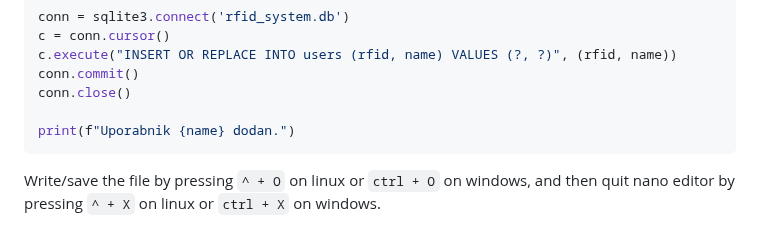
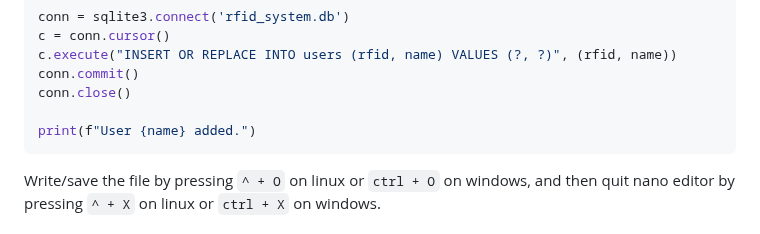
Before and after one commit to TCodingMaster/RFID-RaspberryPI-Communication-system, a Markdown page: README.md, the part around the change. Drawn GitHub-style.

````diff
--- a/README.md
+++ b/README.md
@@ -157,7 +157,7 @@ c.execute("INSERT OR REPLACE INTO users (rfid, name) VALUES (?, ?)", (rfid, name
 conn.commit()
 conn.close()
 
-print(f"Uporabnik {name} dodan.")
+print(f"User {name} added.")
 ```
 Write/save the file by pressing ```^ + O``` on linux or ```ctrl + O``` on windows, and then quit nano editor by pressing ```^ + X``` on linux or ```ctrl + X``` on windows.
 
````
